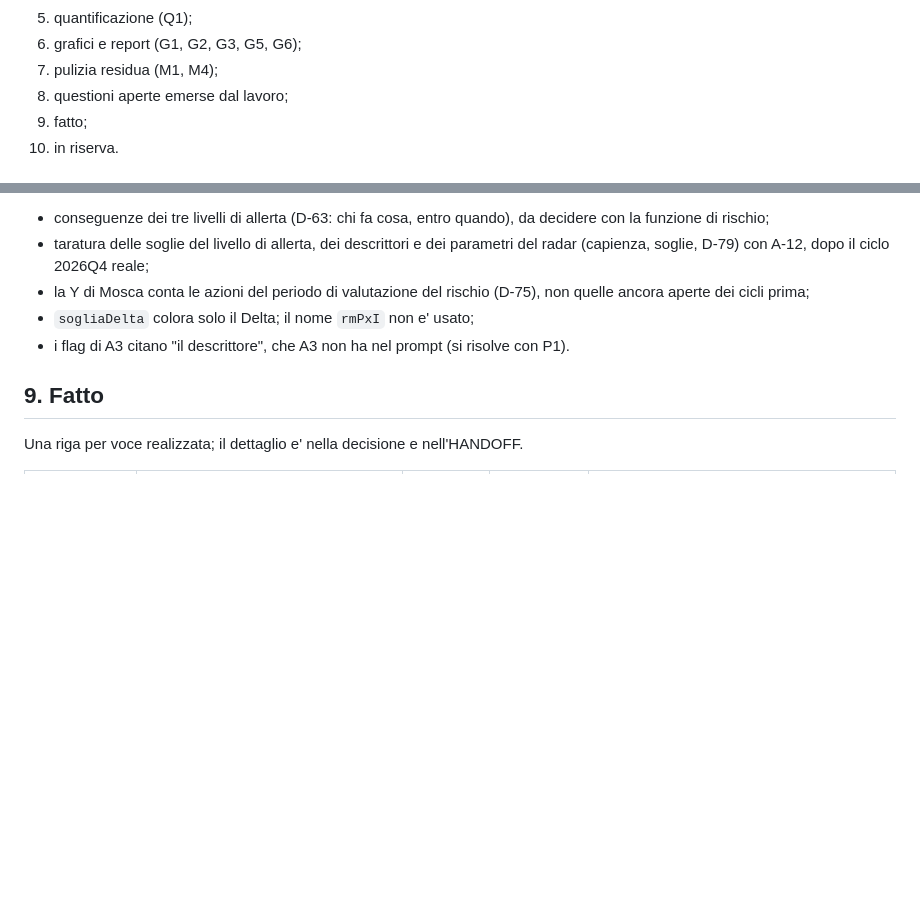
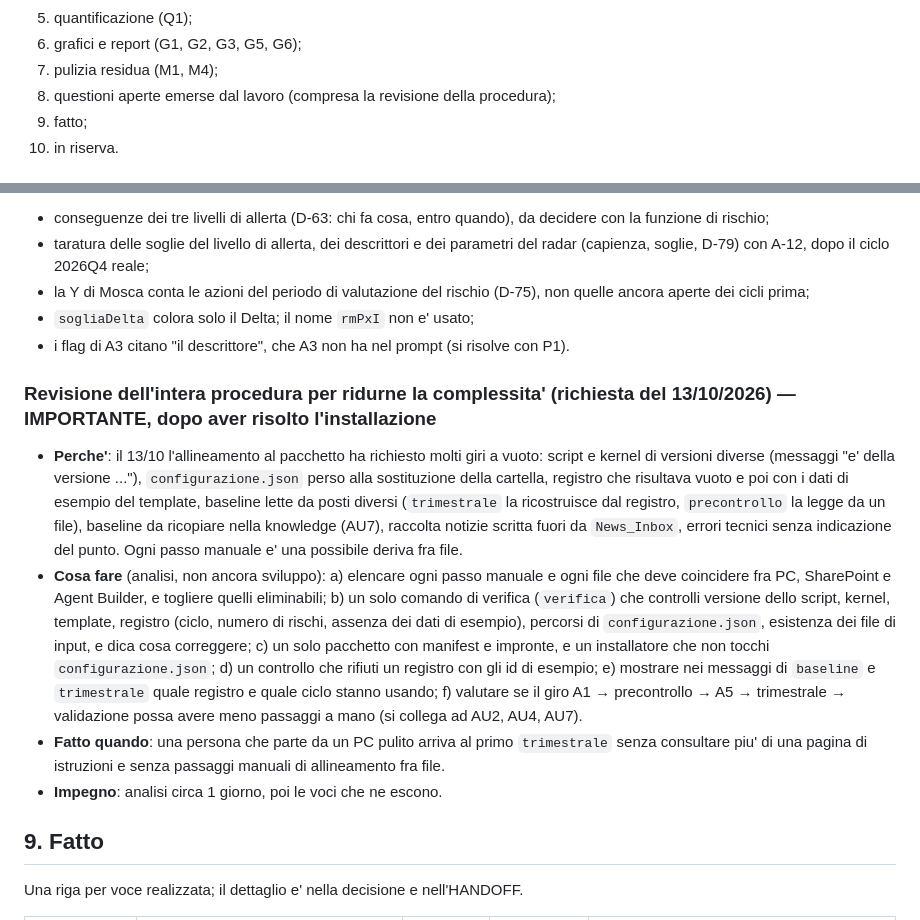
Before and after one commit to Corrado-70/NFR-Horizon-Agents, a Markdown page: NFR_Emerging_Risk_Agents/TODO_possibili_sviluppi.md, 2 parts joined by grey strips. Drawn GitHub-style; blank space fills up the shorter version.

Commit message:
TODO: revisione dell'intera procedura per ridurne la complessita'
Co-Authored-By: Claude Sonnet 5.5 <noreply@anthropic.com>
Claude-Session: https://claude.ai/code/session_01MGnp4oCdUjrv6hSo9mN4Ar

```diff
--- a/NFR_Emerging_Risk_Agents/TODO_possibili_sviluppi.md
+++ b/NFR_Emerging_Risk_Agents/TODO_possibili_sviluppi.md
@@ -15,7 +15,7 @@ Sezioni:
 5. quantificazione (Q1);
 6. grafici e report (G1, G2, G3, G5, G6);
 7. pulizia residua (M1, M4);
-8. questioni aperte emerse dal lavoro;
+8. questioni aperte emerse dal lavoro (compresa la revisione della procedura);
 9. fatto;
 10. in riserva.
 
@@ -442,6 +442,25 @@ Piccole, da decidere quando capita l'occasione:
 - `sogliaDelta` colora solo il Delta; il nome `rmPxI` non e' usato;
 - i flag di A3 citano "il descrittore", che A3 non ha nel prompt (si risolve con P1).
 
+### Revisione dell'intera procedura per ridurne la complessita' (richiesta del 13/10/2026) — IMPORTANTE, dopo aver risolto l'installazione
+
+- **Perche'**: il 13/10 l'allineamento al pacchetto ha richiesto molti giri a vuoto: script e kernel di versioni diverse
+  (messaggi "e' della versione ..."), `configurazione.json` perso alla sostituzione della cartella, registro che risultava
+  vuoto e poi con i dati di esempio del template, baseline lette da posti diversi (`trimestrale` la ricostruisce dal registro,
+  `precontrollo` la legge da un file), baseline da ricopiare nella knowledge (AU7), raccolta notizie scritta fuori da
+  `News_Inbox`, errori tecnici senza indicazione del punto. Ogni passo manuale e' una possibile deriva fra file.
+- **Cosa fare** (analisi, non ancora sviluppo): a) elencare ogni passo manuale e ogni file che deve coincidere fra PC,
+  SharePoint e Agent Builder, e togliere quelli eliminabili; b) un solo comando di verifica (`verifica`) che controlli
+  versione dello script, kernel, template, registro (ciclo, numero di rischi, assenza dei dati di esempio), percorsi di
+  `configurazione.json`, esistenza dei file di input, e dica cosa correggere; c) un solo pacchetto con manifest e
+  impronte, e un installatore che non tocchi `configurazione.json`; d) un controllo che rifiuti un registro con gli id di
+  esempio; e) mostrare nei messaggi di `baseline` e `trimestrale` quale registro e quale ciclo stanno usando; f) valutare
+  se il giro A1 → precontrollo → A5 → trimestrale → validazione possa avere meno passaggi a mano (si collega ad AU2, AU4,
+  AU7).
+- **Fatto quando**: una persona che parte da un PC pulito arriva al primo `trimestrale` senza consultare piu' di una
+  pagina di istruzioni e senza passaggi manuali di allineamento fra file.
+- **Impegno**: analisi circa 1 giorno, poi le voci che ne escono.
+
 ## 9. Fatto
 
 Una riga per voce realizzata; il dettaglio e' nella decisione e nell'HANDOFF.
```
